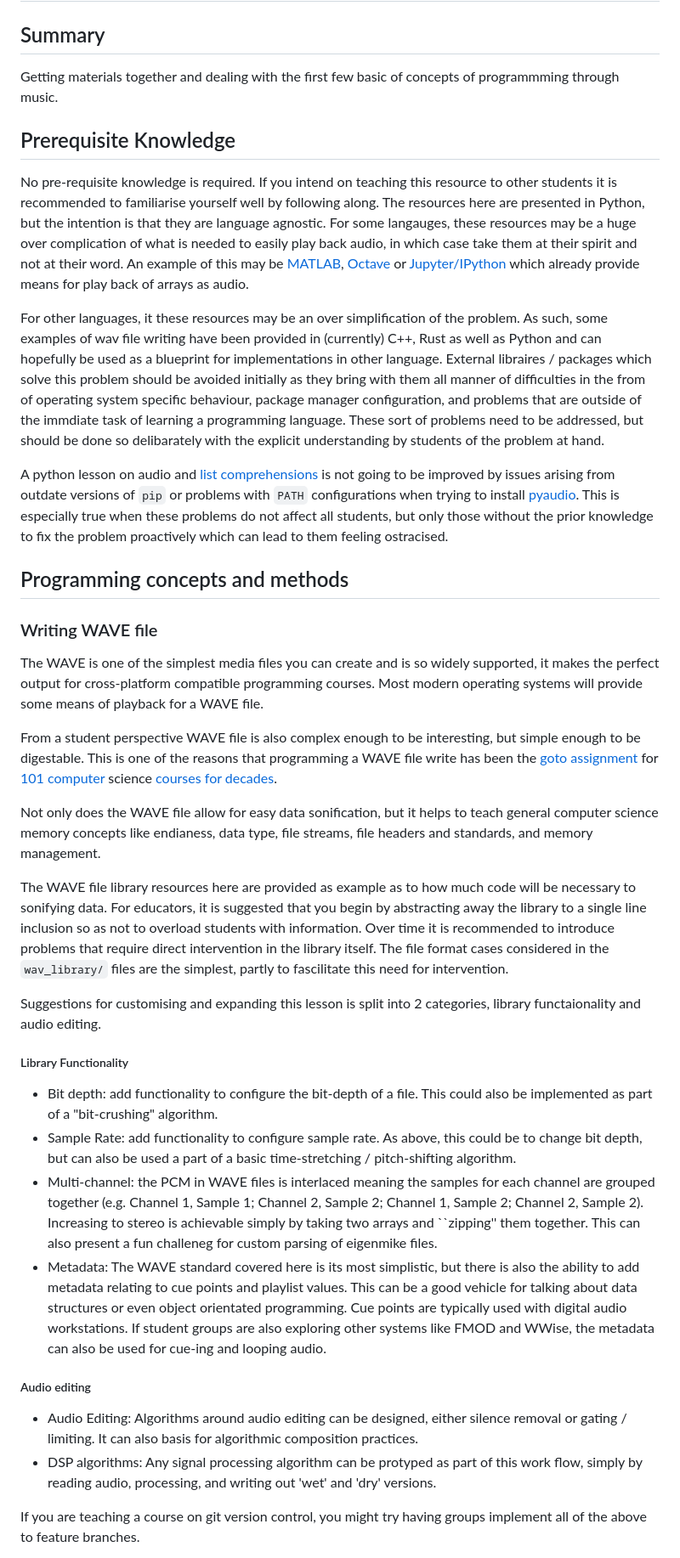
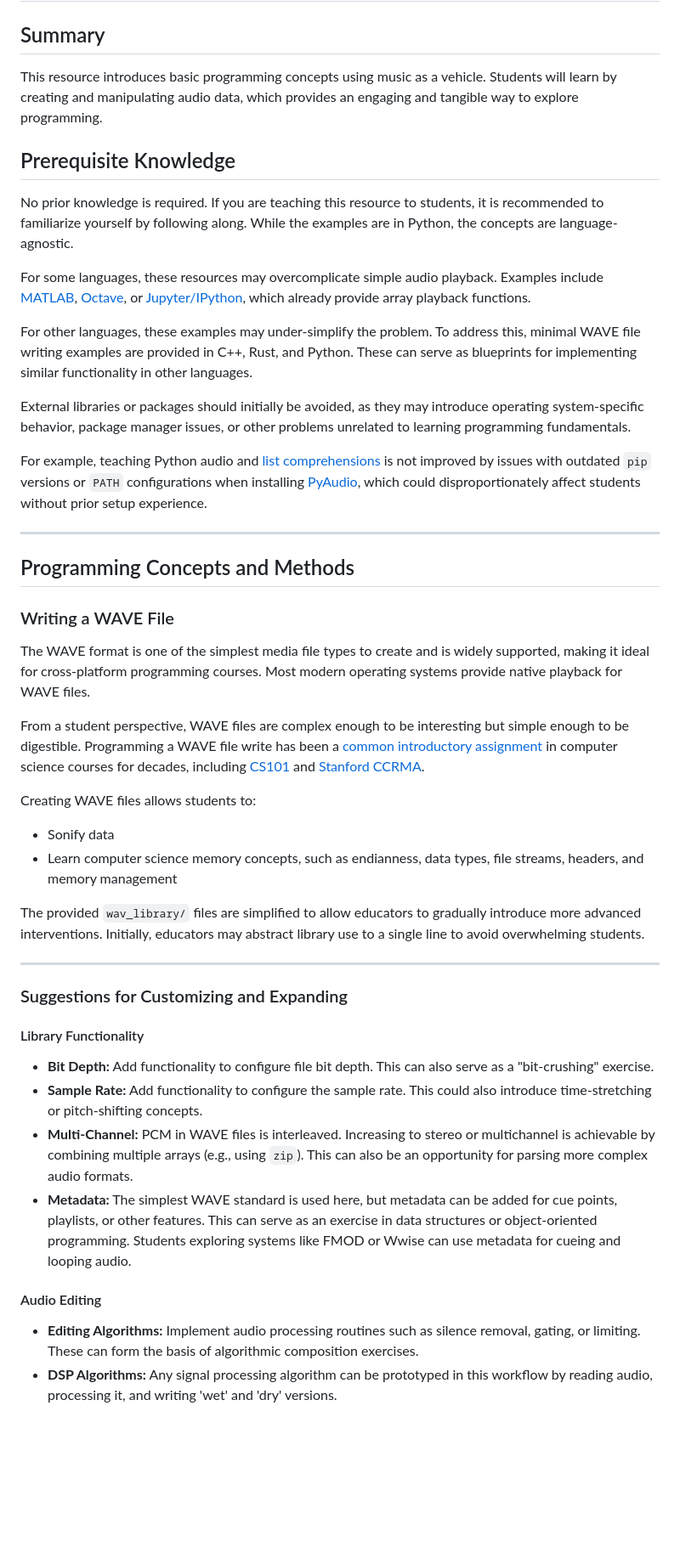
Before and after one commit to mhamilt/teaching-programming-music-with-code, a Markdown page: resources/guide-to-wave-format/readme.md, the part around one of its changes. Shown at 85% size. GitHub-like rendering; blank space fills up the shorter version.

```diff
--- a/resources/guide-to-wave-format/readme.md
+++ b/resources/guide-to-wave-format/readme.md
@@ -7,38 +3,43 @@
 ## Summary
-Getting materials together and dealing with the first few basic of concepts of programmming through music.
+This resource introduces basic programming concepts using music as a vehicle. Students will learn by creating and manipulating audio data, which provides an engaging and tangible way to explore programming.
 
 ## Prerequisite Knowledge
-No pre-requisite knowledge is required. If you intend on teaching this resource to other students it is recommended to familiarise yourself well by following along. The resources here are presented in Python, but the intention is that they are language agnostic. For some langauges, these resources may be a huge over complication of what is needed to easily play back audio, in which case take them at their spirit and not at their word. An example of this may be [MATLAB](https://www.mathworks.com/help/matlab/ref/soundsc.html), [Octave](https://octave.sourceforge.io/octave/function/soundsc.html) or [Jupyter/IPython](https://ipython.org/ipython-doc/3/api/generated/IPython.display.html) which already provide means for play back of arrays as audio.
+No prior knowledge is required. If you are teaching this resource to students, it is recommended to familiarize yourself by following along. While the examples are in Python, the concepts are language-agnostic.
 
-For other languages, it these resources may be an over simplification of the problem. As such, some examples of wav file writing have been provided in (currently) C++, Rust as well as Python and can hopefully be used as a blueprint for implementations in other language. External libraires / packages which solve this problem should be avoided initially as they bring with them all manner of difficulties in the from of operating system specific behaviour, package manager configuration, and problems that are outside of the immdiate task of learning a programming language. These sort of problems need to be addressed, but should be done so delibarately with the explicit understanding by students of the problem at hand.
+For some languages, these resources may overcomplicate simple audio playback. Examples include [MATLAB](https://www.mathworks.com/help/matlab/ref/soundsc.html), [Octave](https://octave.sourceforge.io/octave/function/soundsc.html), or [Jupyter/IPython](https://ipython.org/ipython-doc/3/api/generated/IPython.display.html), which already provide array playback functions.
 
-A python lesson on audio and [list comprehensions](https://docs.python.org/3/tutorial/datastructures.html#list-comprehensions) is not going to be improved by issues arising from outdate versions of `pip` or problems with `PATH` configurations when trying to install [pyaudio](https://pypi.org/project/PyAudio/). This is especially true when these problems do not affect all students, but only those without the prior knowledge to fix the problem proactively which can lead to them feeling ostracised.
+For other languages, these examples may under-simplify the problem. To address this, minimal WAVE file writing examples are provided in C++, Rust, and Python. These can serve as blueprints for implementing similar functionality in other languages.
 
-## Programming concepts and methods
+External libraries or packages should initially be avoided, as they may introduce operating system-specific behavior, package manager issues, or other problems unrelated to learning programming fundamentals.
 
-### Writing WAVE file
+For example, teaching Python audio and [list comprehensions](https://docs.python.org/3/tutorial/datastructures.html#list-comprehensions) is not improved by issues with outdated `pip` versions or `PATH` configurations when installing [PyAudio](https://pypi.org/project/PyAudio/), which could disproportionately affect students without prior setup experience.
 
-The WAVE is one of the simplest media files you can create and is so widely supported, it makes the perfect output for cross-platform compatible programming courses.  Most modern operating systems will provide some means of playback for a WAVE file.
+---
 
-From a student perspective WAVE file is also complex enough to be interesting, but simple enough to be digestable. This is one of the reasons that programming a WAVE file write has been the [goto assignment](https://www.cs.utahtech.edu/cs/3005/assignments.wav_wizard/assignment_07_wav_file_part1/) for [101 computer](https://www.danielzingaro.com/sound_proc2/assignment.html) science [courses](https://ccrma.stanford.edu/courses/422-winter-2014/projects/WaveFormat/) [for decades](https://cs50.harvard.edu/x/2023/labs/4/volume/).
+## Programming Concepts and Methods
 
-Not only does the WAVE file allow for easy data sonification, but it helps to teach general computer science memory concepts like endianess, data type, file streams, file headers and standards, and memory management.
+### Writing a WAVE File
+The WAVE format is one of the simplest media file types to create and is widely supported, making it ideal for cross-platform programming courses. Most modern operating systems provide native playback for WAVE files.
 
-The WAVE file library resources here are provided as example as to how much code will be necessary to sonifying data. For educators, it is suggested that you begin by abstracting away the library to a single line inclusion so as not to overload students with information. Over time it is recommended to introduce problems that require direct intervention in the library itself. The file format cases considered in the `wav_library/` files are the simplest, partly to fascilitate this need for intervention.
+From a student perspective, WAVE files are complex enough to be interesting but simple enough to be digestible. Programming a WAVE file write has been a [common introductory assignment](https://www.cs.utahtech.edu/cs/3005/assignments.wav_wizard/assignment_07_wav_file_part1/) in computer science courses for decades, including [CS101](https://www.danielzingaro.com/sound_proc2/assignment.html) and [Stanford CCRMA](https://ccrma.stanford.edu/courses/422-winter-2014/projects/WaveFormat/).
 
-Suggestions for customising and expanding this lesson is split into 2 categories, library functaionality and audio editing.
+Creating WAVE files allows students to:
+- Sonify data
+- Learn computer science memory concepts, such as endianness, data types, file streams, headers, and memory management
 
-##### Library Functionality
+The provided `wav_library/` files are simplified to allow educators to gradually introduce more advanced interventions. Initially, educators may abstract library use to a single line to avoid overwhelming students.
 
-- Bit depth: add functionality to configure the bit-depth of a file. This could also be implemented as part of a "bit-crushing" algorithm.
-- Sample Rate: add functionality to configure sample rate. As above, this could be to change bit depth, but can also be used a part of a basic time-stretching / pitch-shifting algorithm.
-- Multi-channel: the PCM in WAVE files is interlaced meaning the samples for each channel are grouped together (e.g. Channel 1, Sample 1; Channel 2, Sample 2; Channel 1, Sample 2; Channel 2, Sample 2). Increasing to stereo is achievable simply by taking two arrays and ``zipping'' them together. This can also present a fun challeneg for custom parsing of eigenmike files.
-- Metadata: The WAVE standard covered here is its most simplistic, but there is also the ability to add metadata relating to cue points and playlist values. This can be a good vehicle for talking about data structures or even object orientated programming. Cue points are typically used with digital audio workstations. If student groups are also exploring other systems like FMOD and WWise, the metadata can also be used for cue-ing and looping audio.
+---
 
-##### Audio editing
+### Suggestions for Customizing and Expanding
 
-- Audio Editing: Algorithms around audio editing can be designed, either silence removal or gating / limiting. It can also basis for algorithmic composition practices.
-- DSP algorithms: Any signal processing algorithm can be protyped as part of this work flow, simply by reading audio, processing, and writing out 'wet' and 'dry' versions.
+#### Library Functionality
+- **Bit Depth:** Add functionality to configure file bit depth. This can also serve as a "bit-crushing" exercise.
+- **Sample Rate:** Add functionality to configure the sample rate. This could also introduce time-stretching or pitch-shifting concepts.
+- **Multi-Channel:** PCM in WAVE files is interleaved. Increasing to stereo or multichannel is achievable by combining multiple arrays (e.g., using `zip`). This can also be an opportunity for parsing more complex audio formats.
+- **Metadata:** The simplest WAVE standard is used here, but metadata can be added for cue points, playlists, or other features. This can serve as an exercise in data structures or object-oriented programming. Students exploring systems like FMOD or Wwise can use metadata for cueing and looping audio.
 
-If you are teaching a course on git version control, you might try having groups implement all of the above to feature branches.
+#### Audio Editing
+- **Editing Algorithms:** Implement audio processing routines such as silence removal, gating, or limiting. These can form the basis of algorithmic composition exercises.
+- **DSP Algorithms:** Any signal processing algorithm can be prototyped in this workflow by reading audio, processing it, and writing 'wet' and 'dry' versions.
 
```
Also changed, not shown: other parts of resources/guide-to-wave-format/readme.md (+8 -5 lines).
